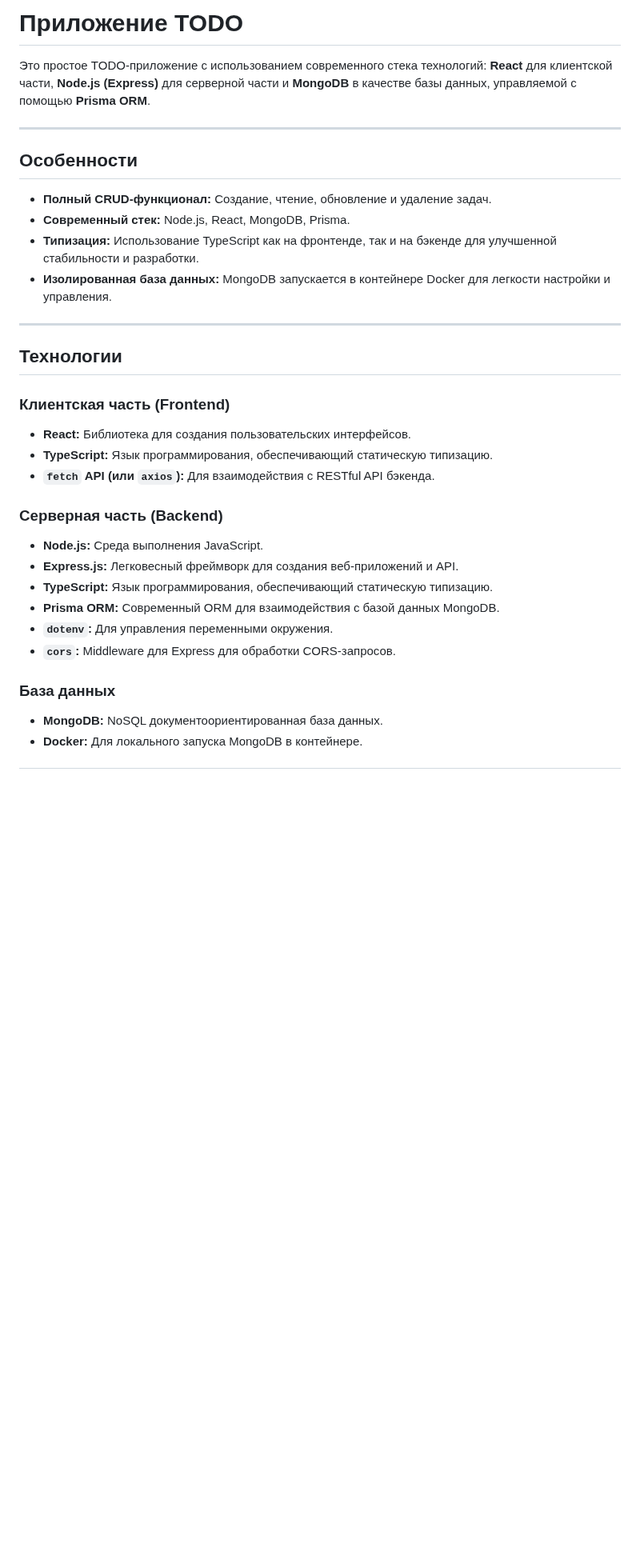
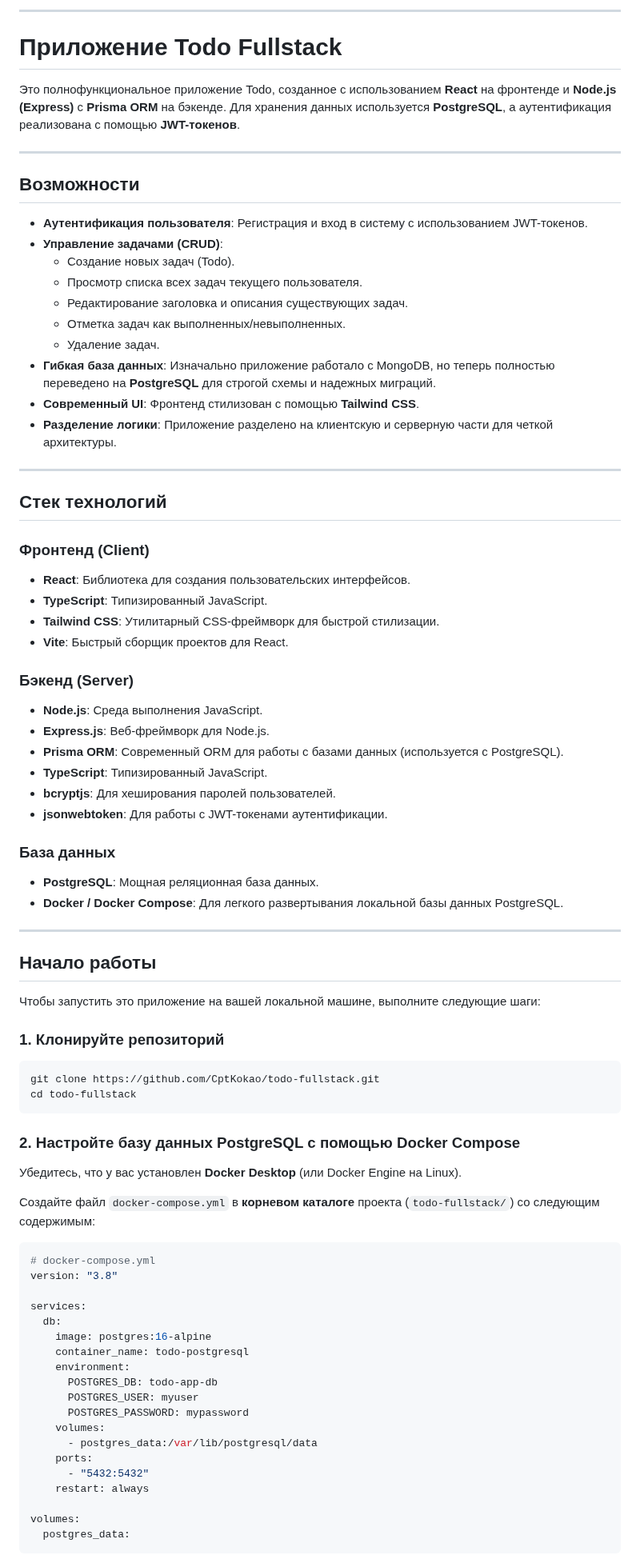
Before and after one commit to CptKokao/todo-fullstack, a Markdown page: README.md, the part around one of its changes. Shown at 80% size. Drawn GitHub-style; blank space fills up the shorter version.

````diff
--- a/README.md
+++ b/README.md
@@ -1,36 +1,87 @@
-# Приложение TODO
+---
 
-Это простое TODO-приложение с использованием современного стека технологий: **React** для клиентской части, **Node.js (Express)** для серверной части и **MongoDB** в качестве базы данных, управляемой с помощью **Prisma ORM**.
+# Приложение Todo Fullstack
+
+Это полнофункциональное приложение Todo, созданное с использованием **React** на фронтенде и **Node.js (Express)** с **Prisma ORM** на бэкенде. Для хранения данных используется **PostgreSQL**, а аутентификация реализована с помощью **JWT-токенов**.
 
 ---
 
-## Особенности
+## Возможности
 
-- **Полный CRUD-функционал:** Создание, чтение, обновление и удаление задач.
-- **Современный стек:** Node.js, React, MongoDB, Prisma.
-- **Типизация:** Использование TypeScript как на фронтенде, так и на бэкенде для улучшенной стабильности и разработки.
-- **Изолированная база данных:** MongoDB запускается в контейнере Docker для легкости настройки и управления.
+- **Аутентификация пользователя**: Регистрация и вход в систему с использованием JWT-токенов.
+- **Управление задачами (CRUD)**:
+  - Создание новых задач (Todo).
+  - Просмотр списка всех задач текущего пользователя.
+  - Редактирование заголовка и описания существующих задач.
+  - Отметка задач как выполненных/невыполненных.
+  - Удаление задач.
+- **Гибкая база данных**: Изначально приложение работало с MongoDB, но теперь полностью переведено на **PostgreSQL** для строгой схемы и надежных миграций.
+- **Современный UI**: Фронтенд стилизован с помощью **Tailwind CSS**.
+- **Разделение логики**: Приложение разделено на клиентскую и серверную части для четкой архитектуры.
 
 ---
 
-## Технологии
+## Стек технологий
 
-### Клиентская часть (Frontend)
+### Фронтенд (Client)
 
-- **React:** Библиотека для создания пользовательских интерфейсов.
-- **TypeScript:** Язык программирования, обеспечивающий статическую типизацию.
-- **`fetch` API (или `axios`):** Для взаимодействия с RESTful API бэкенда.
+- **React**: Библиотека для создания пользовательских интерфейсов.
+- **TypeScript**: Типизированный JavaScript.
+- **Tailwind CSS**: Утилитарный CSS-фреймворк для быстрой стилизации.
+- **Vite**: Быстрый сборщик проектов для React.
 
-### Серверная часть (Backend)
+### Бэкенд (Server)
 
-- **Node.js:** Среда выполнения JavaScript.
-- **Express.js:** Легковесный фреймворк для создания веб-приложений и API.
-- **TypeScript:** Язык программирования, обеспечивающий статическую типизацию.
-- **Prisma ORM:** Современный ORM для взаимодействия с базой данных MongoDB.
-- **`dotenv`:** Для управления переменными окружения.
-- **`cors`:** Middleware для Express для обработки CORS-запросов.
+- **Node.js**: Среда выполнения JavaScript.
+- **Express.js**: Веб-фреймворк для Node.js.
+- **Prisma ORM**: Современный ORM для работы с базами данных (используется с PostgreSQL).
+- **TypeScript**: Типизированный JavaScript.
+- **bcryptjs**: Для хеширования паролей пользователей.
+- **jsonwebtoken**: Для работы с JWT-токенами аутентификации.
 
 ### База данных
 
-- **MongoDB:** NoSQL документоориентированная база данных.
-- **Docker:** Для локального запуска MongoDB в контейнере.
+- **PostgreSQL**: Мощная реляционная база данных.
+- **Docker / Docker Compose**: Для легкого развертывания локальной базы данных PostgreSQL.
+
+---
+
+## Начало работы
+
+Чтобы запустить это приложение на вашей локальной машине, выполните следующие шаги:
+
+### 1\. Клонируйте репозиторий
+
+```bash
+git clone https://github.com/CptKokao/todo-fullstack.git
+cd todo-fullstack
+```
+
+### 2\. Настройте базу данных PostgreSQL с помощью Docker Compose
+
+Убедитесь, что у вас установлен **Docker Desktop** (или Docker Engine на Linux).
+
+Создайте файл `docker-compose.yml` в **корневом каталоге** проекта (`todo-fullstack/`) со следующим содержимым:
+
+```yaml
+# docker-compose.yml
+version: "3.8"
+
+services:
+  db:
+    image: postgres:16-alpine
+    container_name: todo-postgresql
+    environment:
+      POSTGRES_DB: todo-app-db
+      POSTGRES_USER: myuser
+      POSTGRES_PASSWORD: mypassword
+    volumes:
+      - postgres_data:/var/lib/postgresql/data
+    ports:
+      - "5432:5432"
+    restart: always
+
+volumes:
+  postgres_data:
+```
+
````
Also changed, not shown: other parts of README.md (+116 -136 lines).
